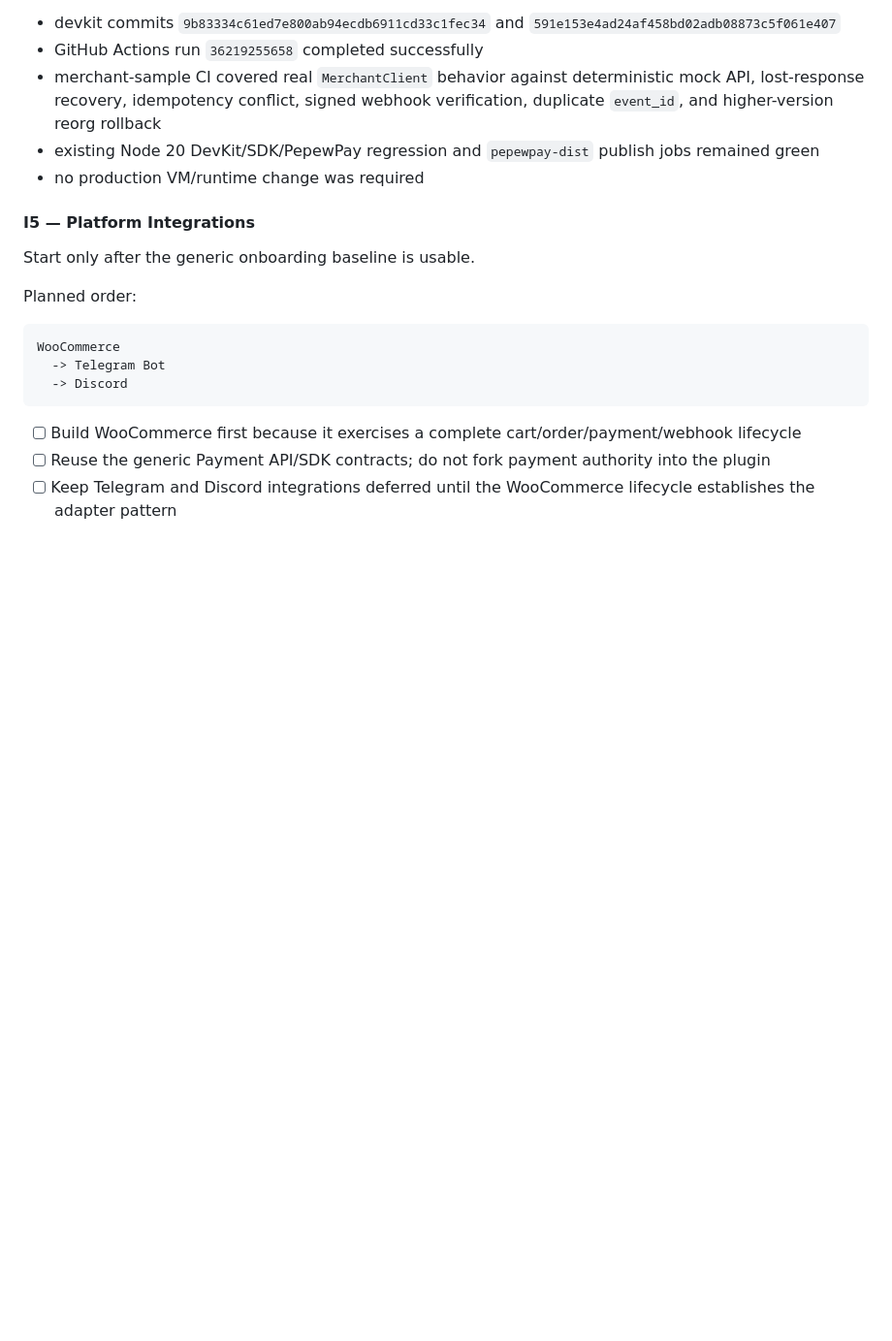
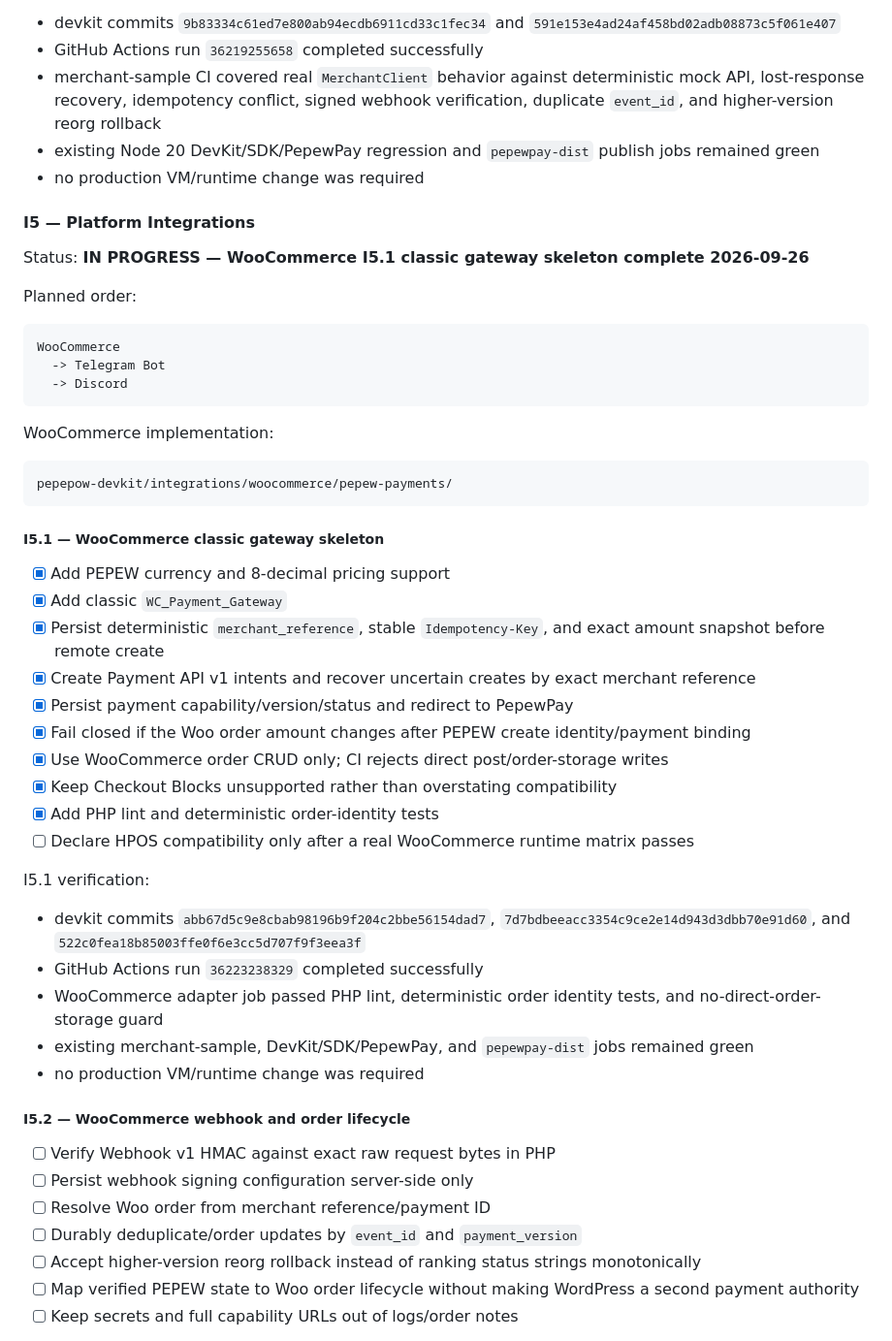
Before and after one commit to edisontw/pepepow-electrumx-service, a Markdown page: docs/PAYMENT_PLATFORM_ROADMAP.md, the part around one of its changes. Shown at 97% size. Rendered like a GitHub page; blank space fills up the shorter version.

Commit message:
Phase I I5: record WooCommerce gateway skeleton

````diff
--- a/docs/PAYMENT_PLATFORM_ROADMAP.md
+++ b/docs/PAYMENT_PLATFORM_ROADMAP.md
@@ -746,7 +746,7 @@ I4 verification:
 
 #### I5 — Platform Integrations
 
-Start only after the generic onboarding baseline is usable.
+Status: **IN PROGRESS — WooCommerce I5.1 classic gateway skeleton complete 2026-09-26**
 
 Planned order:
 
@@ -756,6 +756,40 @@ WooCommerce
   -> Discord
 ```
 
-- [ ] Build WooCommerce first because it exercises a complete cart/order/payment/webhook lifecycle
-- [ ] Reuse the generic Payment API/SDK contracts; do not fork payment authority into the plugin
-- [ ] Keep Telegram and Discord integrations deferred until the WooCommerce lifecycle establishes the adapter pattern
+WooCommerce implementation:
+
+```text
+pepepow-devkit/integrations/woocommerce/pepew-payments/
+```
+
+##### I5.1 — WooCommerce classic gateway skeleton
+
+- [x] Add PEPEW currency and 8-decimal pricing support
+- [x] Add classic `WC_Payment_Gateway`
+- [x] Persist deterministic `merchant_reference`, stable `Idempotency-Key`, and exact amount snapshot before remote create
+- [x] Create Payment API v1 intents and recover uncertain creates by exact merchant reference
+- [x] Persist payment capability/version/status and redirect to PepewPay
+- [x] Fail closed if the Woo order amount changes after PEPEW create identity/payment binding
+- [x] Use WooCommerce order CRUD only; CI rejects direct post/order-storage writes
+- [x] Keep Checkout Blocks unsupported rather than overstating compatibility
+- [x] Add PHP lint and deterministic order-identity tests
+- [ ] Declare HPOS compatibility only after a real WooCommerce runtime matrix passes
+
+I5.1 verification:
+
+- devkit commits `abb67d5c9e8cbab98196b9f204c2bbe56154dad7`, `7d7bdbeeacc3354c9ce2e14d943d3dbb70e91d60`, and `522c0fea18b85003ffe0f6e3cc5d707f9f3eea3f`
+- GitHub Actions run `36223238329` completed successfully
+- WooCommerce adapter job passed PHP lint, deterministic order identity tests, and no-direct-order-storage guard
+- existing merchant-sample, DevKit/SDK/PepewPay, and `pepewpay-dist` jobs remained green
+- no production VM/runtime change was required
+
+##### I5.2 — WooCommerce webhook and order lifecycle
+
+- [ ] Verify Webhook v1 HMAC against exact raw request bytes in PHP
+- [ ] Persist webhook signing configuration server-side only
+- [ ] Resolve Woo order from merchant reference/payment ID
+- [ ] Durably deduplicate/order updates by `event_id` and `payment_version`
+- [ ] Accept higher-version reorg rollback instead of ranking status strings monotonically
+- [ ] Map verified PEPEW state to Woo order lifecycle without making WordPress a second payment authority
+- [ ] Keep secrets and full capability URLs out of logs/order notes
+
````
Also changed, not shown: other parts of docs/PAYMENT_PLATFORM_ROADMAP.md (+16 -0 lines).
